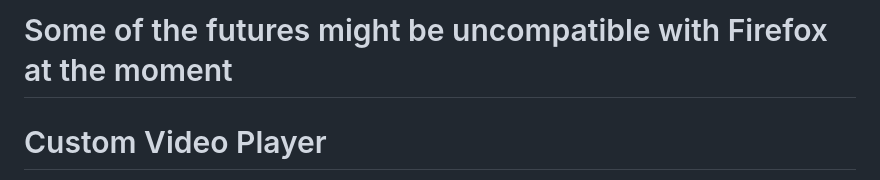
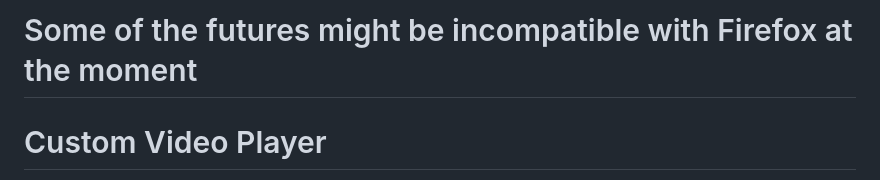
Before and after one commit to TheSadge/VideoPlayer-Js, a Markdown page: README.md, the part around the change. GitHub-like rendering.

```diff
--- a/README.md
+++ b/README.md
@@ -1,4 +1,4 @@
-<h1>Some of the futures might be uncompatible with Firefox at the moment</h1>
+<h1>Some of the futures might be incompatible with Firefox at the moment</h1>
 
 <h1>Custom Video Player</h1>
 
```
